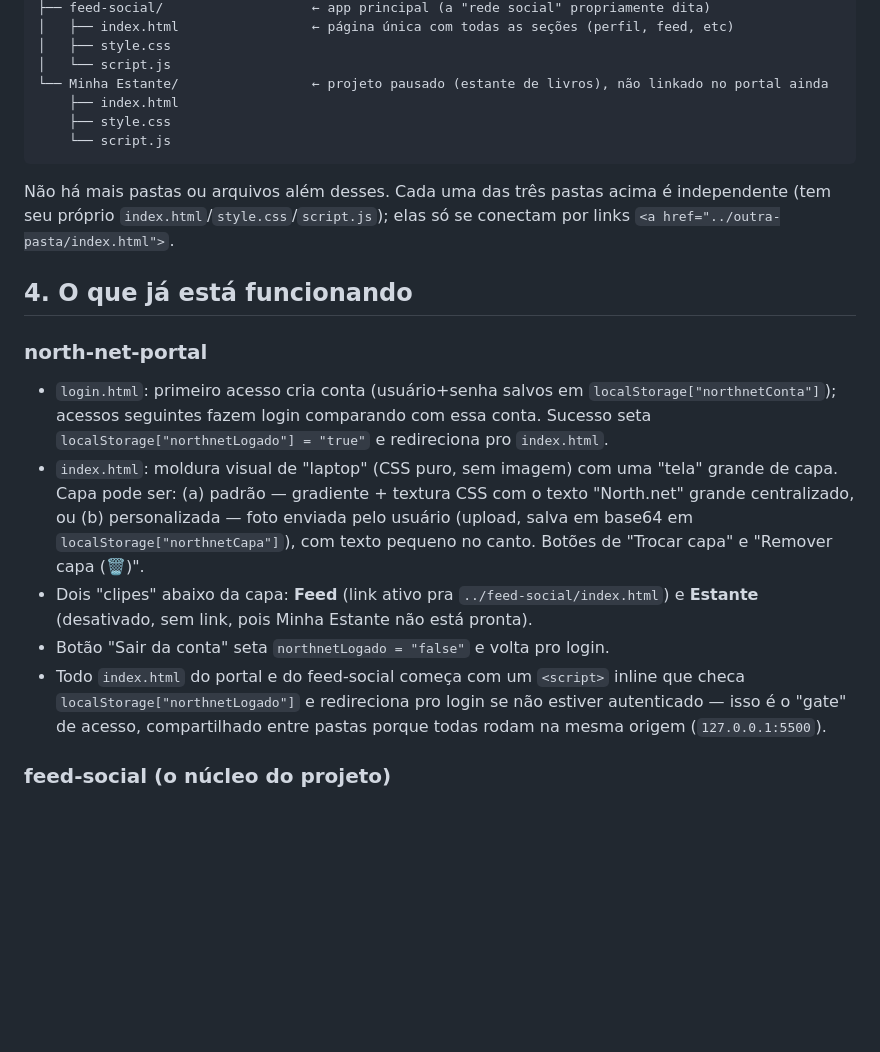
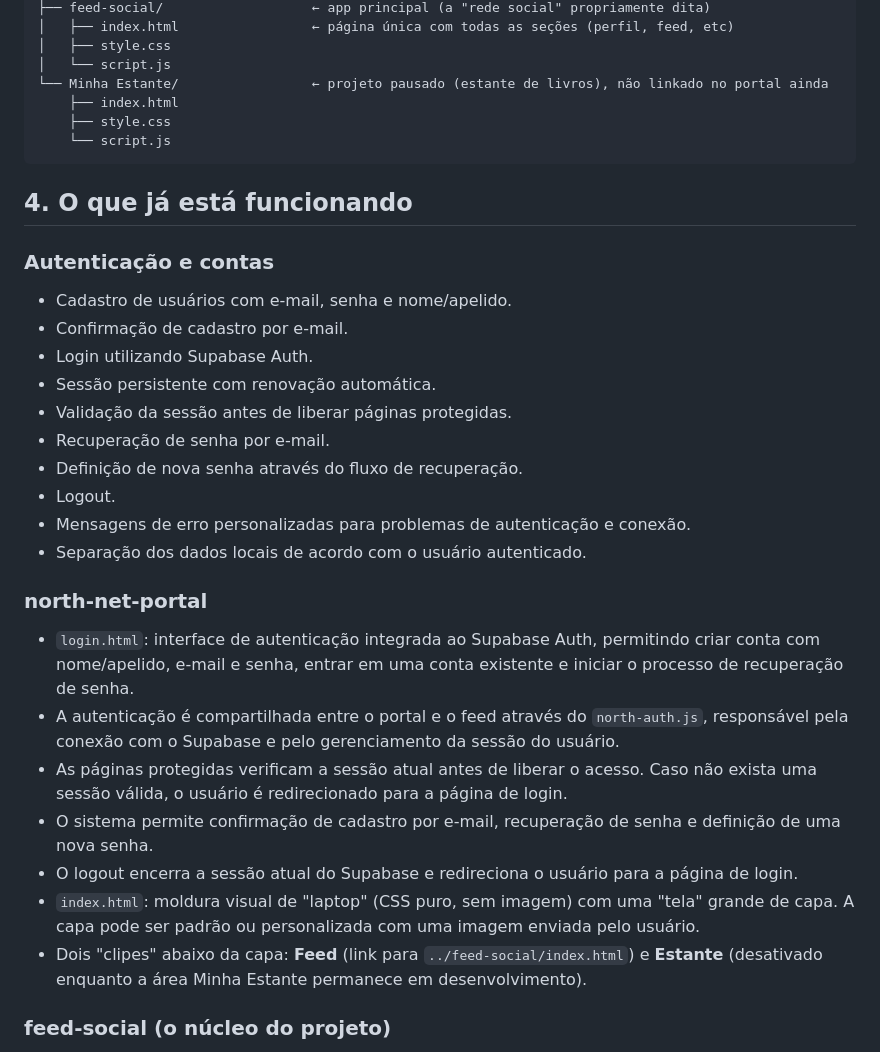
Before and after one commit to geovannagoms/north-net, a Markdown page: PROJECT_CONTEXT.md, the part around one of its changes. Rendered like a GitHub page; blank space fills up the shorter version.

````diff
--- a/PROJECT_CONTEXT.md
+++ b/PROJECT_CONTEXT.md
@@ -34,16 +66,29 @@ North-Net/                        ← pasta raiz aberta no VS Code
     └── script.js
 ```
 
-Não há mais pastas ou arquivos além desses. Cada uma das três pastas acima é independente (tem seu próprio `index.html`/`style.css`/`script.js`); elas só se conectam por links `<a href="../outra-pasta/index.html">`.
-
 ## 4. O que já está funcionando
 
+### Autenticação e contas
+
+- Cadastro de usuários com e-mail, senha e nome/apelido.
+- Confirmação de cadastro por e-mail.
+- Login utilizando Supabase Auth.
+- Sessão persistente com renovação automática.
+- Validação da sessão antes de liberar páginas protegidas.
+- Recuperação de senha por e-mail.
+- Definição de nova senha através do fluxo de recuperação.
+- Logout.
+- Mensagens de erro personalizadas para problemas de autenticação e conexão.
+- Separação dos dados locais de acordo com o usuário autenticado.
+
 ### north-net-portal
-- `login.html`: primeiro acesso cria conta (usuário+senha salvos em `localStorage["northnetConta"]`); acessos seguintes fazem login comparando com essa conta. Sucesso seta `localStorage["northnetLogado"] = "true"` e redireciona pro `index.html`.
-- `index.html`: moldura visual de "laptop" (CSS puro, sem imagem) com uma "tela" grande de capa. Capa pode ser: (a) padrão — gradiente + textura CSS com o texto "North.net" grande centralizado, ou (b) personalizada — foto enviada pelo usuário (upload, salva em base64 em `localStorage["northnetCapa"]`), com texto pequeno no canto. Botões de "Trocar capa" e "Remover capa (🗑)".
-- Dois "clipes" abaixo da capa: **Feed** (link ativo pra `../feed-social/index.html`) e **Estante** (desativado, sem link, pois Minha Estante não está pronta).
-- Botão "Sair da conta" seta `northnetLogado = "false"` e volta pro login.
-- Todo `index.html` do portal e do feed-social começa com um `<script>` inline que checa `localStorage["northnetLogado"]` e redireciona pro login se não estiver autenticado — isso é o "gate" de acesso, compartilhado entre pastas porque todas rodam na mesma origem (`127.0.0.1:5500`).
+- `login.html`: interface de autenticação integrada ao Supabase Auth, permitindo criar conta com nome/apelido, e-mail e senha, entrar em uma conta existente e iniciar o processo de recuperação de senha.
+- A autenticação é compartilhada entre o portal e o feed através do `north-auth.js`, responsável pela conexão com o Supabase e pelo gerenciamento da sessão do usuário.
+- As páginas protegidas verificam a sessão atual antes de liberar o acesso. Caso não exista uma sessão válida, o usuário é redirecionado para a página de login.
+- O sistema permite confirmação de cadastro por e-mail, recuperação de senha e definição de uma nova senha.
+- O logout encerra a sessão atual do Supabase e redireciona o usuário para a página de login.
+- `index.html`: moldura visual de "laptop" (CSS puro, sem imagem) com uma "tela" grande de capa. A capa pode ser padrão ou personalizada com uma imagem enviada pelo usuário.
+- Dois "clipes" abaixo da capa: **Feed** (link para `../feed-social/index.html`) e **Estante** (desativado enquanto a área Minha Estante permanece em desenvolvimento).
 
 ### feed-social (o núcleo do projeto)
 Página única (`index.html`) dividida em seções, todas renderizadas/manipuladas via JavaScript puro manipulando o DOM (sem framework):
````
Also changed, not shown: other parts of PROJECT_CONTEXT.md (+54 -19 lines).
